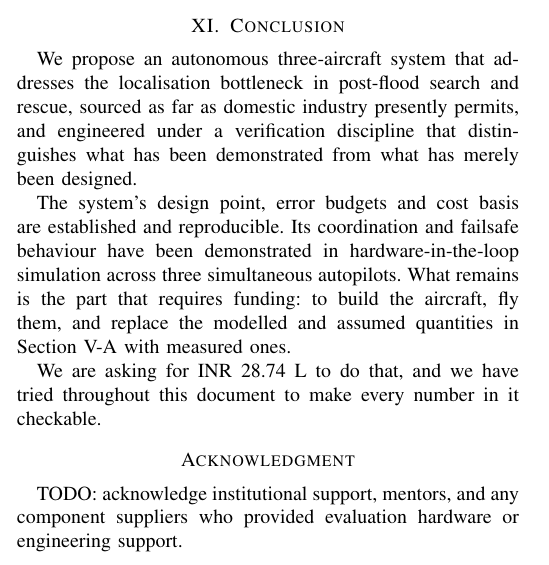
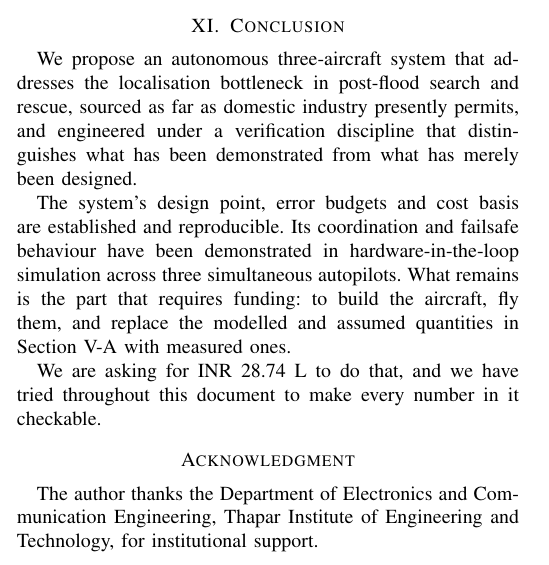
Before and after one commit to tetraethylmethane/NIDAR-RescueSwarm, a LaTeX paper (docs/proposal/rescueswarm-proposal.tex): part of one column of page 8 of 9, cut so that both start at the same text. Compiled offline with pdfLaTeX.

Commit message:
Proposal: author block, and escape the three characters that break the build
Author details filled in. Three characters needed escaping to compile:

  &  ->  \&   (twice)   LaTeX alignment tab; unescaped it gives
                        "Misplaced alignment tab character &"
  _  ->  \_             math-mode subscript; unescaped it gives
                        "Missing $ inserted" on the email address

Left a comment above the block so the next edit does not reintroduce them.

Acknowledgment: replaced the printing "TODO:" placeholder with a minimal real
one, since the placeholder text was rendering into the PDF. A commented
template sits above it for mentors and suppliers.

Rebuilt: 9 pages, 0 errors, 0 overfull boxes, 0 font warnings,
0 undefined references. Title page verified as rendered.

Co-Authored-By: Claude Opus 5 <noreply@anthropic.com>

```diff
--- a/docs/proposal/rescueswarm-proposal.tex
+++ b/docs/proposal/rescueswarm-proposal.tex
@@ -61,5 +59,7 @@ TODO: email@institution.ac.in}
+\textit{Thapar Institute of Engineering \& Technology}\\
+Patiala, Punjab, India \\
+skumar6\_be24@thapar.edu}
 }
-%-----------------------------------------------------------------------
 
 \maketitle
 
@@ -932,8 +932,14 @@ document to make every number in it checkable.
 \section*{Acknowledgment}
 %=============================================================================
 
-TODO: acknowledge institutional support, mentors, and any component suppliers
-who provided evaluation hardware or engineering support.
+% Commented out rather than left as printing placeholder text. Uncomment and
+% complete before submission -- name faculty mentors, the department, and any
+% supplier who provided evaluation hardware or engineering support.
+%
+% The authors thank ... for ... .
+
+The author thanks the Department of Electronics and Communication Engineering,
+Thapar Institute of Engineering and Technology, for institutional support.
 
 % \balance  % optional final-page column balancing; requires the `balance` package
 
```
Also changed, not shown: docs/proposal/rescueswarm-proposal.pdf, docs/proposal/rescueswarm-proposal.tex (12 more changed lines).
